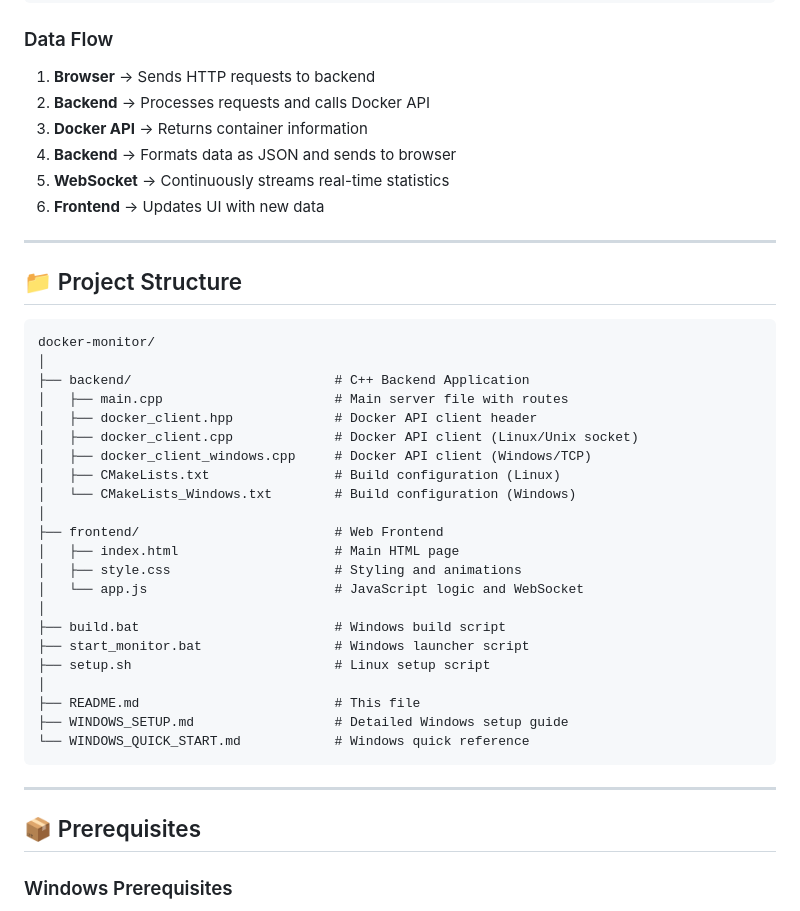
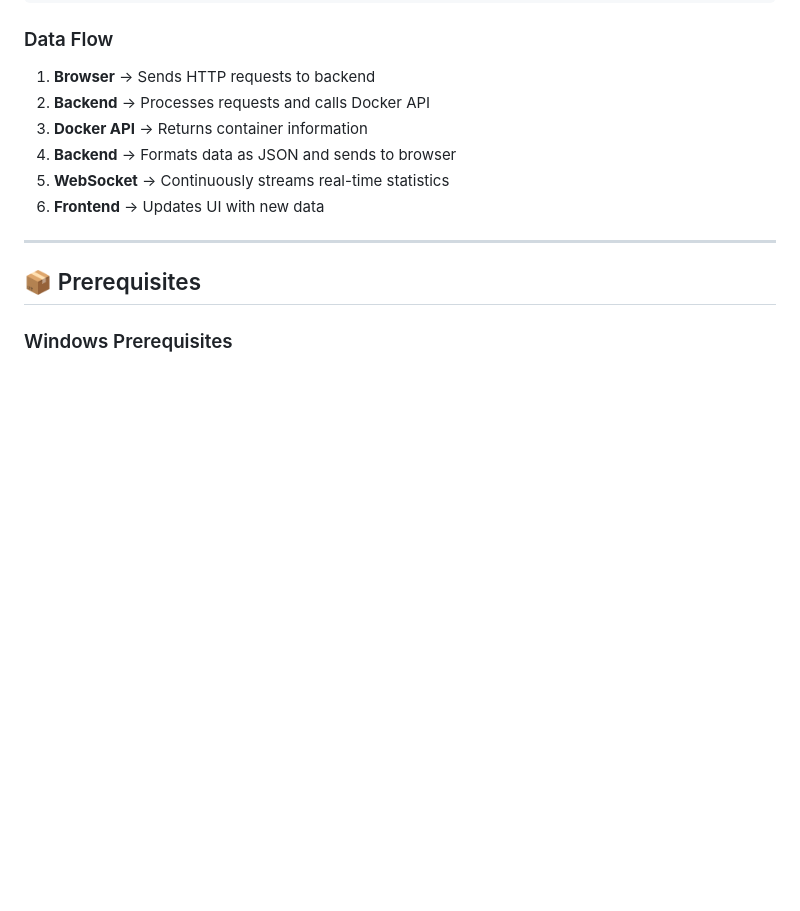
Before and after one commit to alphonsasooter/DockerMonitor, a Markdown page: README.md, the part around the change. Rendered like a GitHub page; blank space fills up the shorter version.

````diff
--- a/README.md
+++ b/README.md
@@ -121,35 +121,6 @@ Perfect for developers, DevOps engineers, and anyone who needs to monitor Docker
 4. **Backend** → Formats data as JSON and sends to browser
 5. **WebSocket** → Continuously streams real-time statistics
 6. **Frontend** → Updates UI with new data
-
----
-
-## 📁 Project Structure
-
-```
-docker-monitor/
-│
-├── backend/                          # C++ Backend Application
-│   ├── main.cpp                      # Main server file with routes
-│   ├── docker_client.hpp             # Docker API client header
-│   ├── docker_client.cpp             # Docker API client (Linux/Unix socket)
-│   ├── docker_client_windows.cpp     # Docker API client (Windows/TCP)
-│   ├── CMakeLists.txt                # Build configuration (Linux)
-│   └── CMakeLists_Windows.txt        # Build configuration (Windows)
-│
-├── frontend/                         # Web Frontend
-│   ├── index.html                    # Main HTML page
-│   ├── style.css                     # Styling and animations
-│   └── app.js                        # JavaScript logic and WebSocket
-│
-├── build.bat                         # Windows build script
-├── start_monitor.bat                 # Windows launcher script
-├── setup.sh                          # Linux setup script
-│
-├── README.md                         # This file
-├── WINDOWS_SETUP.md                  # Detailed Windows setup guide
-└── WINDOWS_QUICK_START.md            # Windows quick reference
-```
 
 ---
 
````
